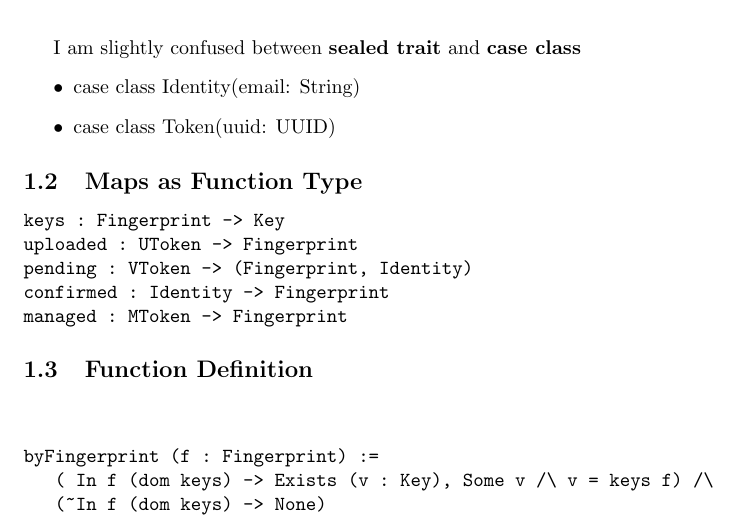
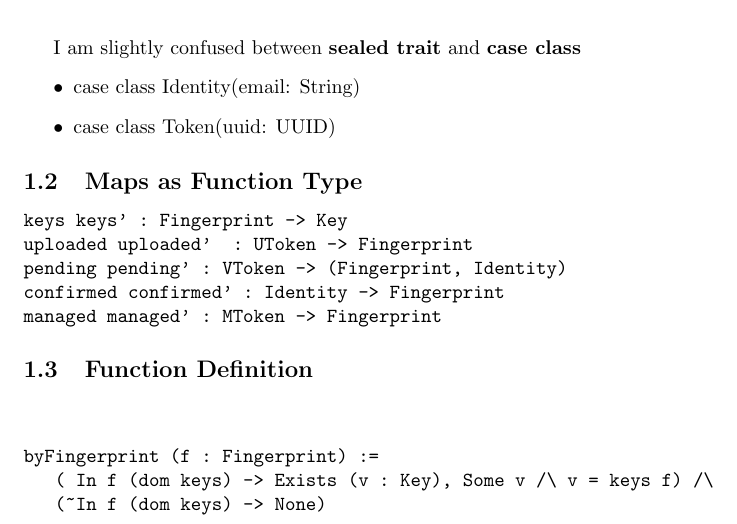
Before and after one commit to mukeshtiwari/VerifythisSpecification, a LaTeX document (Highlevel.tex): part of page 1 of 3, cut so that both start at the same text. Compiled offline with pdfLaTeX.

Commit message:
Added missing global variables

```diff
--- a/Highlevel.tex
+++ b/Highlevel.tex
@@ -33,11 +33,11 @@ I am slightly confused between \textbf{sealed trait} and
 
 \subsection{Maps as Function Type}
 \begin{verbatim}
-keys : Fingerprint -> Key
-uploaded : UToken -> Fingerprint
-pending : VToken -> (Fingerprint, Identity)
-confirmed : Identity -> Fingerprint
-managed : MToken -> Fingerprint
+keys keys' : Fingerprint -> Key
+uploaded uploaded'  : UToken -> Fingerprint
+pending pending' : VToken -> (Fingerprint, Identity)
+confirmed confirmed' : Identity -> Fingerprint
+managed managed' : MToken -> Fingerprint
 \end{verbatim}
 
 \subsection{Function Definition}
```
Also changed, not shown: Highlevel.pdf.
